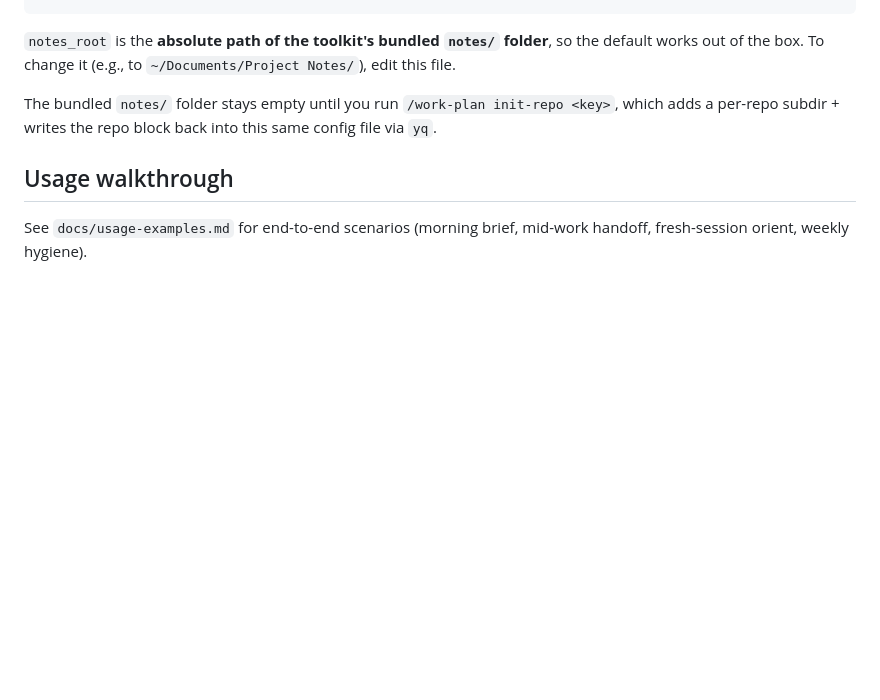
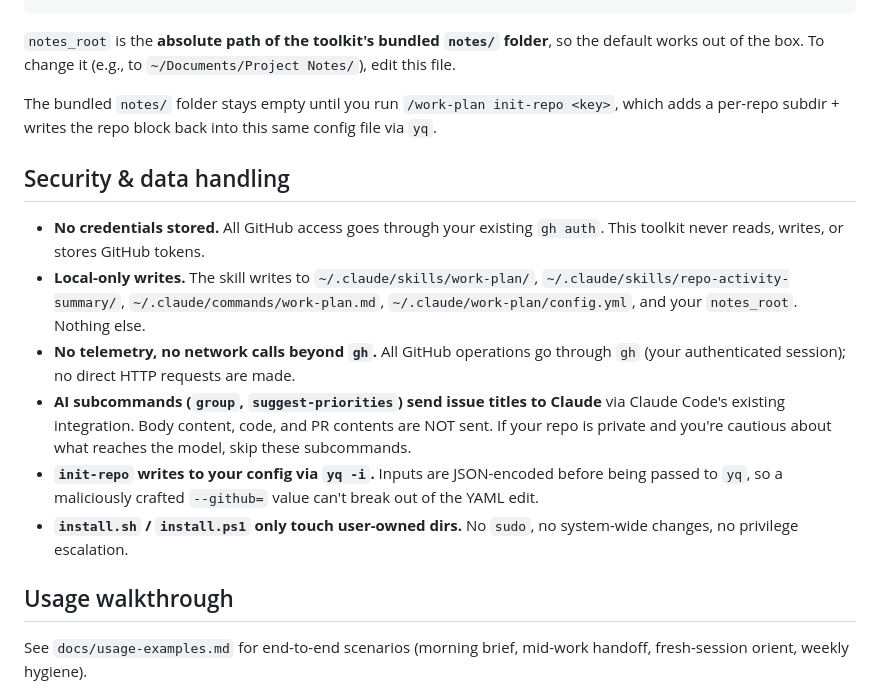
Before and after one commit to stylusnexus/work-plan-toolkit, a Markdown page: README.md, the part around the change. Drawn GitHub-style; blank space fills up the shorter version.

Commit message:
docs: add Security & data handling section to README
Covers: no creds stored, local-only writes, no telemetry, AI subcommand
data flow (titles only), init-repo input safety, install scripts use no
privileged operations.

```diff
--- a/README.md
+++ b/README.md
@@ -140,6 +140,15 @@ repos: {}
 
 The bundled `notes/` folder stays empty until you run `/work-plan init-repo <key>`, which adds a per-repo subdir + writes the repo block back into this same config file via `yq`.
 
+## Security & data handling
+
+- **No credentials stored.** All GitHub access goes through your existing `gh auth`. This toolkit never reads, writes, or stores GitHub tokens.
+- **Local-only writes.** The skill writes to `~/.claude/skills/work-plan/`, `~/.claude/skills/repo-activity-summary/`, `~/.claude/commands/work-plan.md`, `~/.claude/work-plan/config.yml`, and your `notes_root`. Nothing else.
+- **No telemetry, no network calls beyond `gh`.** All GitHub operations go through `gh` (your authenticated session); no direct HTTP requests are made.
+- **AI subcommands (`group`, `suggest-priorities`) send issue titles to Claude** via Claude Code's existing integration. Body content, code, and PR contents are NOT sent. If your repo is private and you're cautious about what reaches the model, skip these subcommands.
+- **`init-repo` writes to your config via `yq -i`.** Inputs are JSON-encoded before being passed to `yq`, so a maliciously crafted `--github=` value can't break out of the YAML edit.
+- **`install.sh` / `install.ps1` only touch user-owned dirs.** No `sudo`, no system-wide changes, no privilege escalation.
+
 ## Usage walkthrough
 
 See `docs/usage-examples.md` for end-to-end scenarios (morning brief, mid-work handoff, fresh-session orient, weekly hygiene).
```
